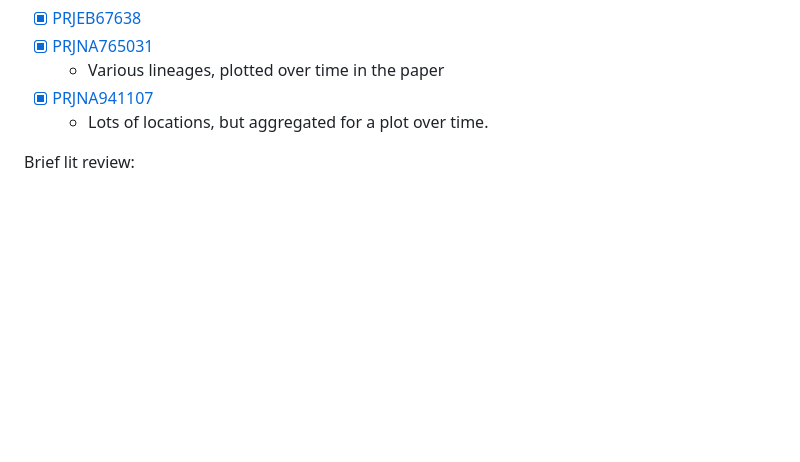
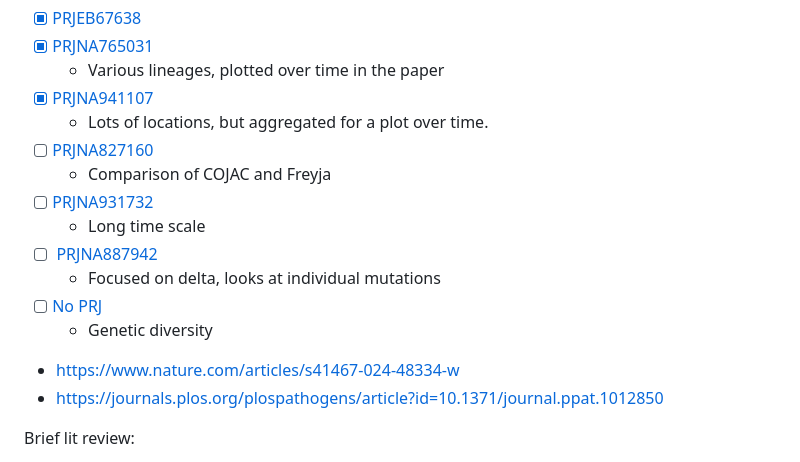
Before and after one commit to DASL-Lab/data-treatment-plant, a Markdown page: data/README.md, the part around the change. Rendered like a GitHub page; blank space fills up the shorter version.

Commit message:
More PRJ TODOs

```diff
--- a/data/README.md
+++ b/data/README.md
@@ -66,6 +66,18 @@ TODO:
     - Various lineages, plotted over time in the paper
 - [x] [PRJNA941107](https://www.nature.com/articles/s41467-023-41369-5)
     - Lots of locations, but aggregated for a plot over time.
+- [ ] [PRJNA827160](https://www.sciencedirect.com/science/article/pii/S0048969722060302?casa_token=kg42tqD8nx8AAAAA:DUiC4wirP_8dnvXnmdEj7fQBDMoxXr4KlLYA0inAjeCx0ZqviNDwGw5ah_t93H2MHmS6qKWGJNo)
+    - Comparison of COJAC and Freyja
+- [ ] [PRJNA931732](https://www.sciencedirect.com/science/article/pii/S0048969724069900?casa_token=0fuv0LpR24UAAAAA:FNdc1ujuObohfmXYtCIQk3BH-YgkCI23gJHk4WbHpAAwpRveHI0TcAiQc0q6NAIuQ-9sa6sMoVA)
+    - Long time scale
+- [ ] [ PRJNA887942](https://www.nature.com/articles/s41467-023-43047-y)
+    - Focused on delta, looks at individual mutations
+- [ ] [No PRJ](https://www.cell.com/heliyon/fulltext/S2405-8440(24)03483-2)
+    - Genetic diversity
+- https://www.nature.com/articles/s41467-024-48334-w
+- https://journals.plos.org/plospathogens/article?id=10.1371/journal.ppat.1012850
+
+
 
 Brief lit review:
 
```
